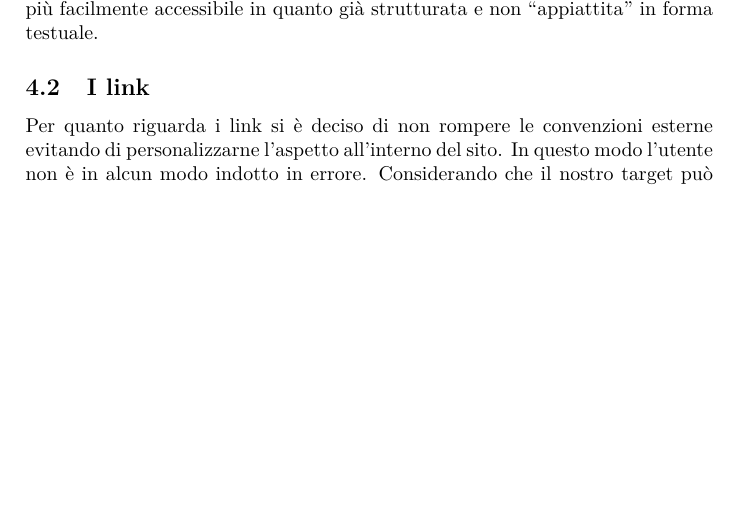
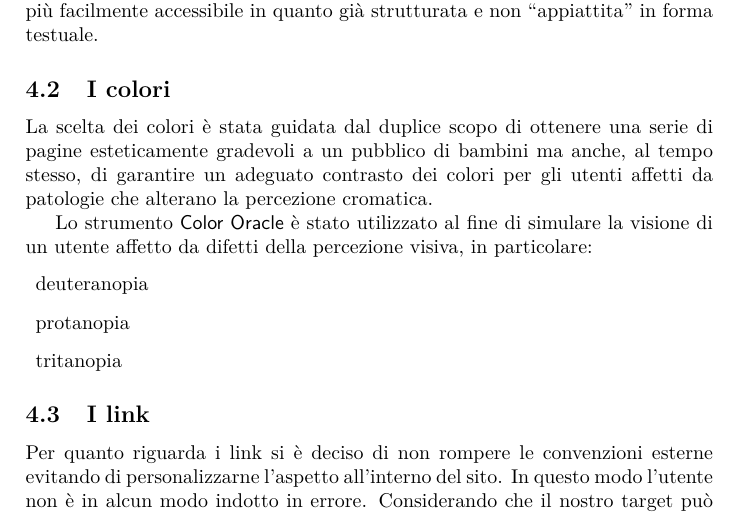
Before and after one commit to PiggysFriend/SitoBabe, a LaTeX paper (Sito Babe/Relazione/Relazione.tex): part of page 6 of 11, cut so that both start at the same text, the shorter picture padded with empty space. Compiled offline with pdfLaTeX.

Commit message:
difetti della percezione cromatica nella relazione

```diff
--- a/Sito Babe/Relazione/Relazione.tex
+++ b/Sito Babe/Relazione/Relazione.tex
@@ -170,6 +170,21 @@ Si è inoltre cercato di utilizzare un linguaggio il più chiaro possibile visto
 
 Infine, laddove possibile, si è fatto uso di strutture enumerative (liste ordinate o non ordinate) per presentare le informazioni in forma schematica e più facilmente accessibile in quanto già strutturata e non ``appiattita'' in forma testuale.
 
+\subsection{I colori}
+La scelta dei colori è stata guidata dal duplice scopo di ottenere una serie di pagine esteticamente gradevoli a un pubblico di bambini ma anche, al tempo stesso, di garantire un adeguato contrasto dei colori per gli utenti affetti da patologie che alterano la percezione cromatica.
+
+Lo strumento \textsf{Color Oracle} è stato utilizzato al fine di simulare la visione di un utente affetto da difetti della percezione visiva, in particolare:
+%TODO terminare questa sezione
+\begin{description}
+  \item{deuteranopia}
+  \item{protanopia}
+  \item{tritanopia}
+\end{description}
+
+%TODO spiegare che è stato utilizzato TotalValidator
+
+%TODO manca la barra dell'accessibilità di IE
+
 \subsection{I link}
 Per quanto riguarda i link si è deciso di non rompere le convenzioni esterne evitando di personalizzarne l'aspetto all'interno del sito.
 In questo modo l'utente non è in alcun modo indotto in errore. Considerando che il nostro target può essere potenzialmente un utente con poca esperienza si è preferito mantenere la convenzione standard sui link.
```
